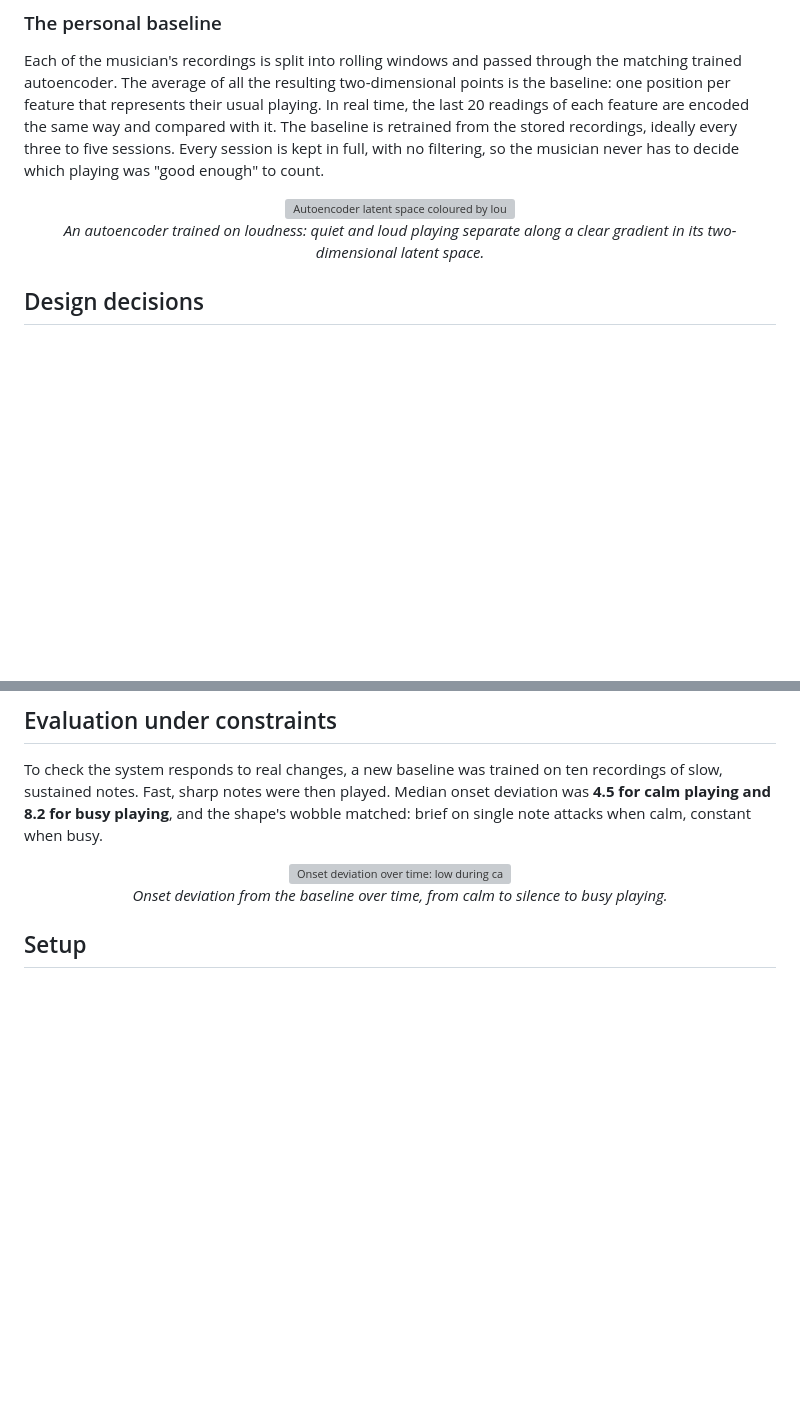
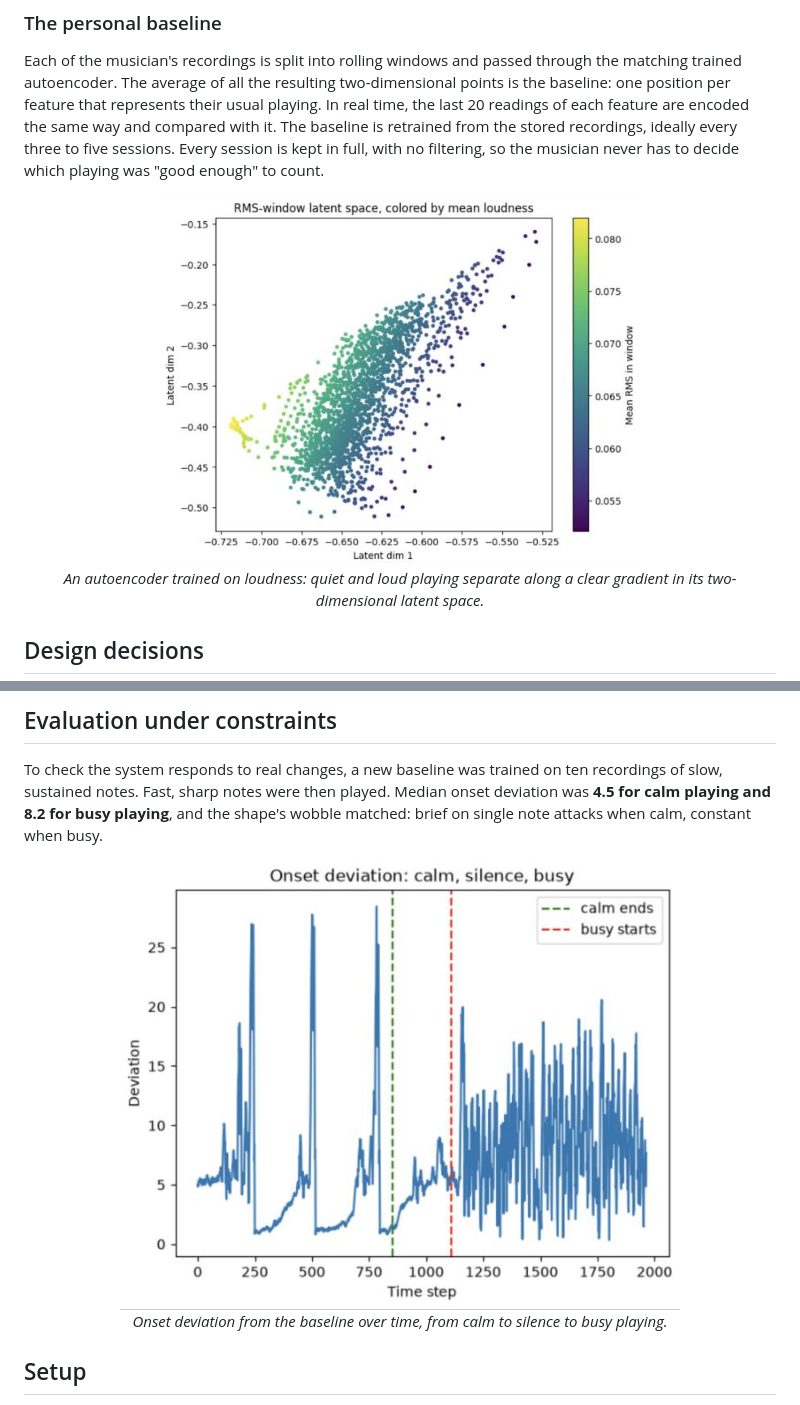
Before and after one commit to dariacotocu/ML-system-for-musical-practice, a Markdown page: README.md, 2 parts joined by grey strips. GitHub-like rendering; pictures changed too: images/autoencoder-latent.png (added), images/evaluation.png (added); blank space fills up the shorter version; grey boxes are pictures that could not be loaded.

```diff
--- a/README.md
+++ b/README.md
@@ -48,7 +48,7 @@ The system never labels playing as good or bad. It only shows how the current mo
 Each of the musician's recordings is split into rolling windows and passed through the matching trained autoencoder. The average of all the resulting two-dimensional points is the baseline: one position per feature that represents their usual playing. In real time, the last 20 readings of each feature are encoded the same way and compared with it. The baseline is retrained from the stored recordings, ideally every three to five sessions. Every session is kept in full, with no filtering, so the musician never has to decide which playing was "good enough" to count.
 
 <p align="center">
-  <img src="autoencoder-latent.png" alt="Autoencoder latent space coloured by loudness, showing a clear gradient from quiet to loud" width="480"><br>
+  <img src="images/autoencoder-latent.png" alt="Autoencoder latent space coloured by loudness, showing a clear gradient from quiet to loud" width="480"><br>
   <em>An autoencoder trained on loudness: quiet and loud playing separate along a clear gradient in its two-dimensional latent space.</em>
 </p>
 
@@ -64,7 +64,7 @@ Each of the musician's recordings is split into rolling windows and passed throu
 To check the system responds to real changes, a new baseline was trained on ten recordings of slow, sustained notes. Fast, sharp notes were then played. Median onset deviation was **4.5 for calm playing and 8.2 for busy playing**, and the shape's wobble matched: brief on single note attacks when calm, constant when busy.
 
 <p align="center">
-  <img src="evaluation.png" alt="Onset deviation over time: low during calm playing, higher during busy playing" width="560"><br>
+  <img src="images/evaluation.png" alt="Onset deviation over time: low during calm playing, higher during busy playing" width="560"><br>
   <em>Onset deviation from the baseline over time, from calm to silence to busy playing.</em>
 </p>
 
```
Also changed, not shown: other parts of README.md (+2 -2 lines), images/pipeline.png (added), images/shape.png (added).
